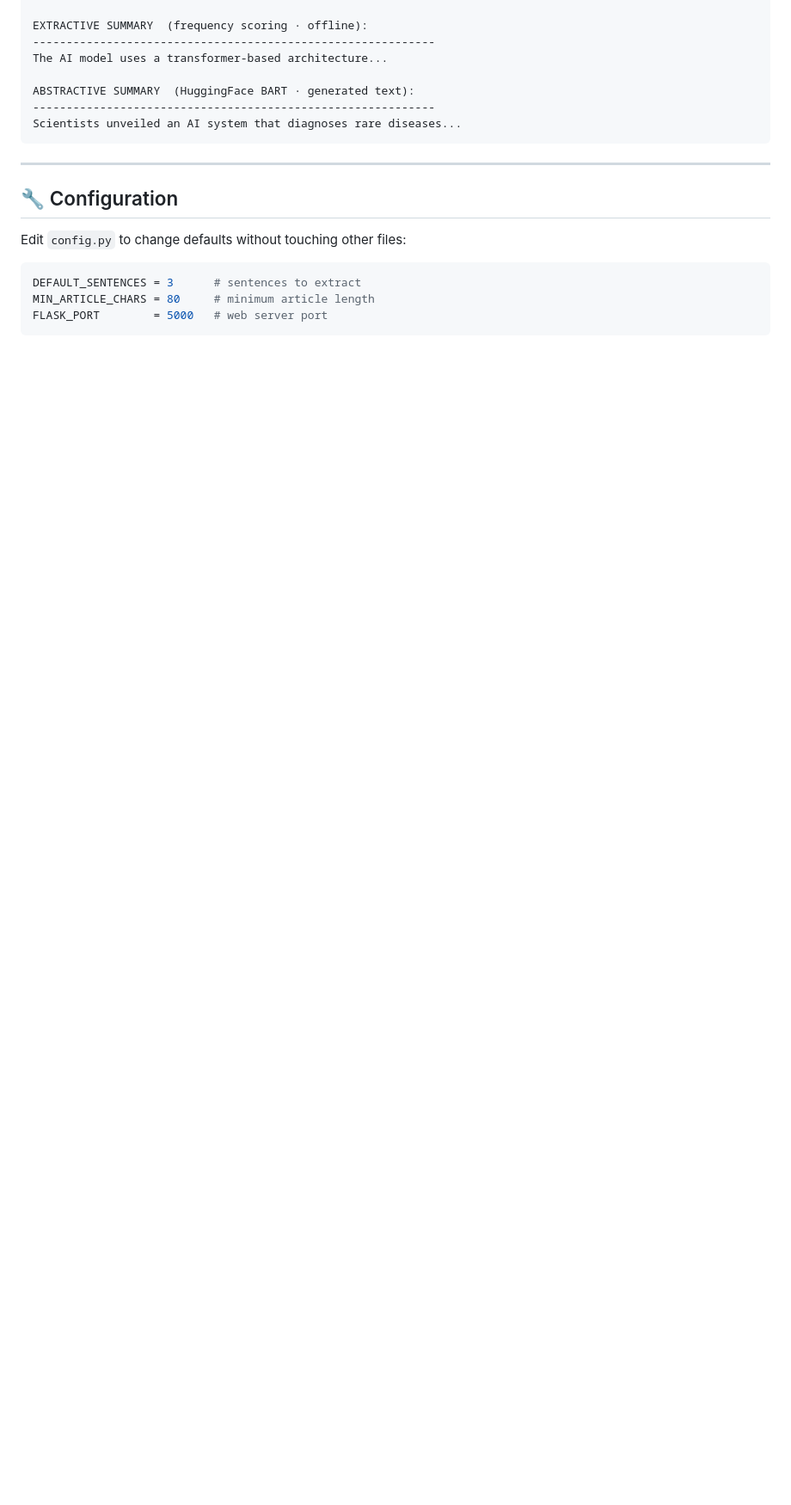
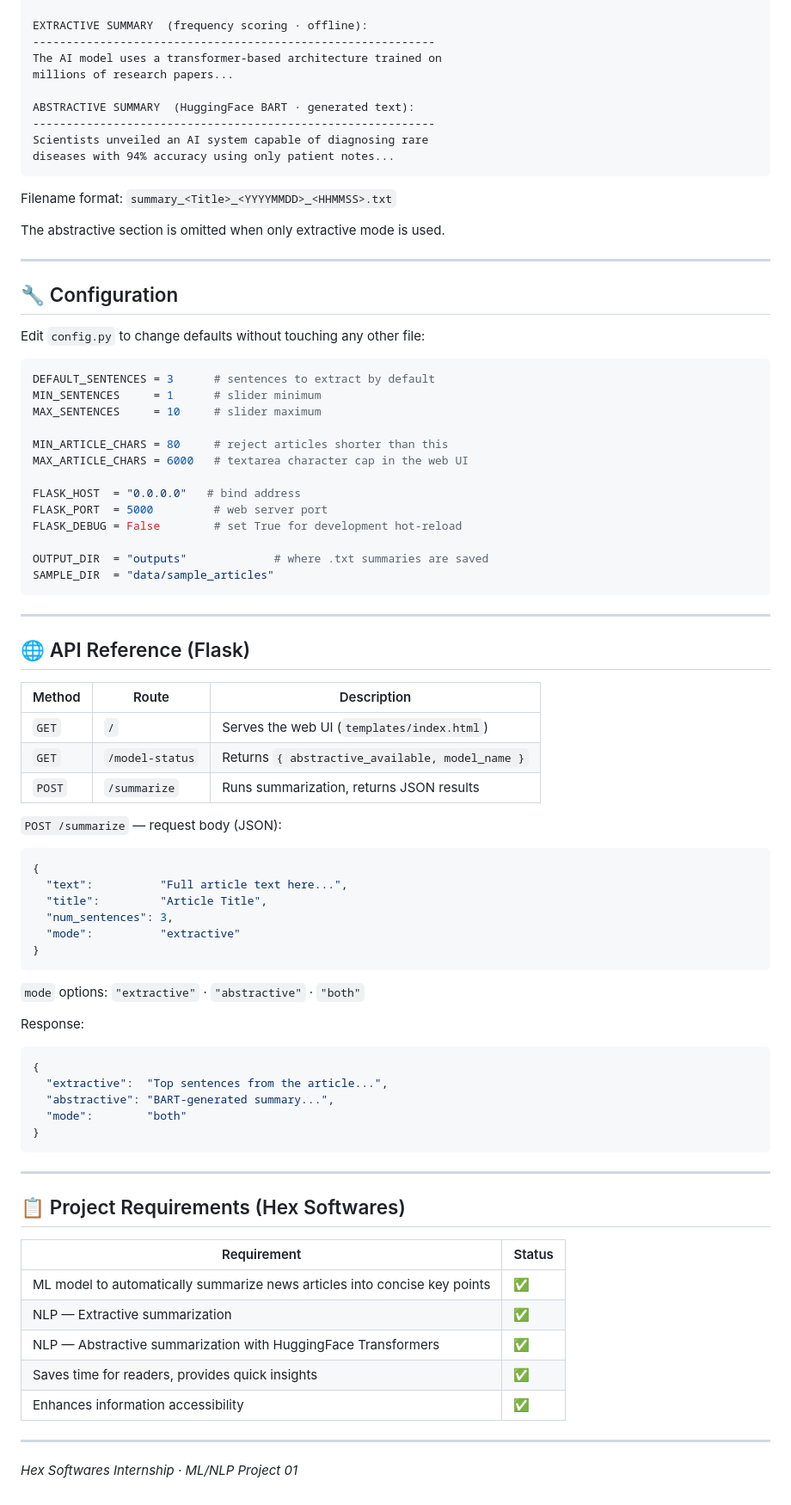
Before and after one commit to Kartikshrivastava16/news_summarizer_ml, a Markdown page: README.md, the part around one of its changes. Shown at 86% size. Rendered like a GitHub page; blank space fills up the shorter version.

````diff
--- a/README.md
+++ b/README.md
@@ -154,21 +192,86 @@ GENERATED : 2024-01-15 14:32:07
 
 EXTRACTIVE SUMMARY  (frequency scoring · offline):
 ------------------------------------------------------------
-The AI model uses a transformer-based architecture...
+The AI model uses a transformer-based architecture trained on
+millions of research papers...
 
 ABSTRACTIVE SUMMARY  (HuggingFace BART · generated text):
 ------------------------------------------------------------
-Scientists unveiled an AI system that diagnoses rare diseases...
+Scientists unveiled an AI system capable of diagnosing rare
+diseases with 94% accuracy using only patient notes...
 ```
+
+Filename format: `summary_<Title>_<YYYYMMDD>_<HHMMSS>.txt`
+
+The abstractive section is omitted when only extractive mode is used.
 
 ---
 
 ## 🔧 Configuration
 
-Edit `config.py` to change defaults without touching other files:
+Edit `config.py` to change defaults without touching any other file:
 
 ```python
-DEFAULT_SENTENCES = 3      # sentences to extract
-MIN_ARTICLE_CHARS = 80     # minimum article length
-FLASK_PORT        = 5000   # web server port
+DEFAULT_SENTENCES = 3      # sentences to extract by default
+MIN_SENTENCES     = 1      # slider minimum
+MAX_SENTENCES     = 10     # slider maximum
+
+MIN_ARTICLE_CHARS = 80     # reject articles shorter than this
+MAX_ARTICLE_CHARS = 6000   # textarea character cap in the web UI
+
+FLASK_HOST  = "0.0.0.0"   # bind address
+FLASK_PORT  = 5000         # web server port
+FLASK_DEBUG = False        # set True for development hot-reload
+
+OUTPUT_DIR  = "outputs"             # where .txt summaries are saved
+SAMPLE_DIR  = "data/sample_articles"
 ```
+
+---
+
+## 🌐 API Reference (Flask)
+
+| Method | Route | Description |
+|---|---|---|
+| `GET` | `/` | Serves the web UI (`templates/index.html`) |
+| `GET` | `/model-status` | Returns `{ abstractive_available, model_name }` |
+| `POST` | `/summarize` | Runs summarization, returns JSON results |
+
+`POST /summarize` — request body (JSON):
+
+```json
+{
+  "text":          "Full article text here...",
+  "title":         "Article Title",
+  "num_sentences": 3,
+  "mode":          "extractive"
+}
+```
+
+`mode` options: `"extractive"` · `"abstractive"` · `"both"`
+
+Response:
+
+```json
+{
+  "extractive":  "Top sentences from the article...",
+  "abstractive": "BART-generated summary...",
+  "mode":        "both"
+}
+```
+
+---
+
+## 📋 Project Requirements (Hex Softwares)
+
+| Requirement | Status |
+|---|---|
+| ML model to automatically summarize news articles into concise key points | ✅ |
+| NLP — Extractive summarization | ✅ |
+| NLP — Abstractive summarization with HuggingFace Transformers | ✅ |
+| Saves time for readers, provides quick insights | ✅ |
+| Enhances information accessibility | ✅ |
+
+---
+
+*Hex Softwares Internship · ML/NLP Project 01*
````
Also changed, not shown: other parts of README.md (+88 -50 lines).
